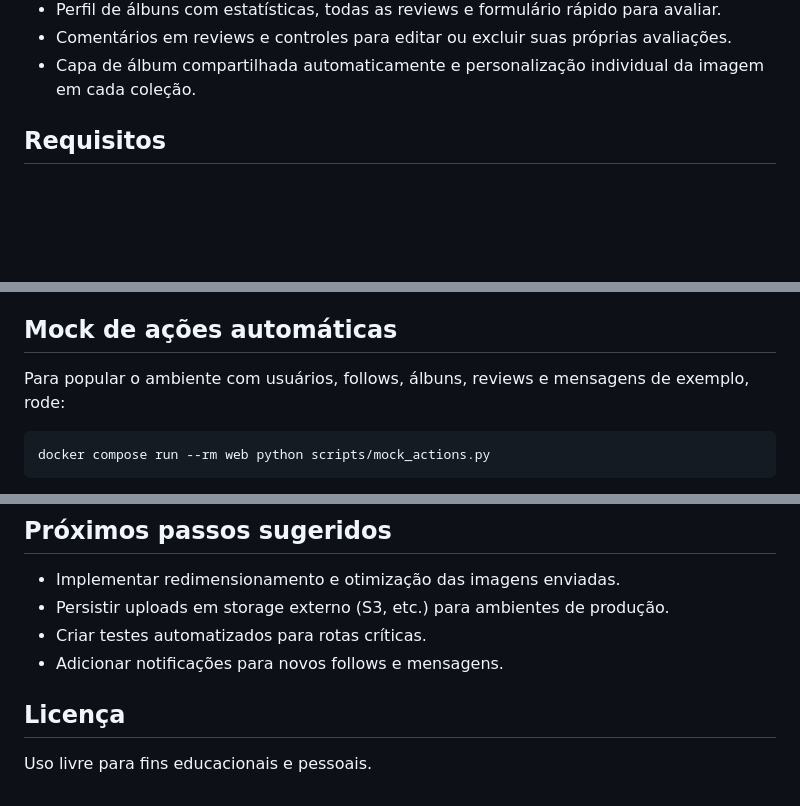
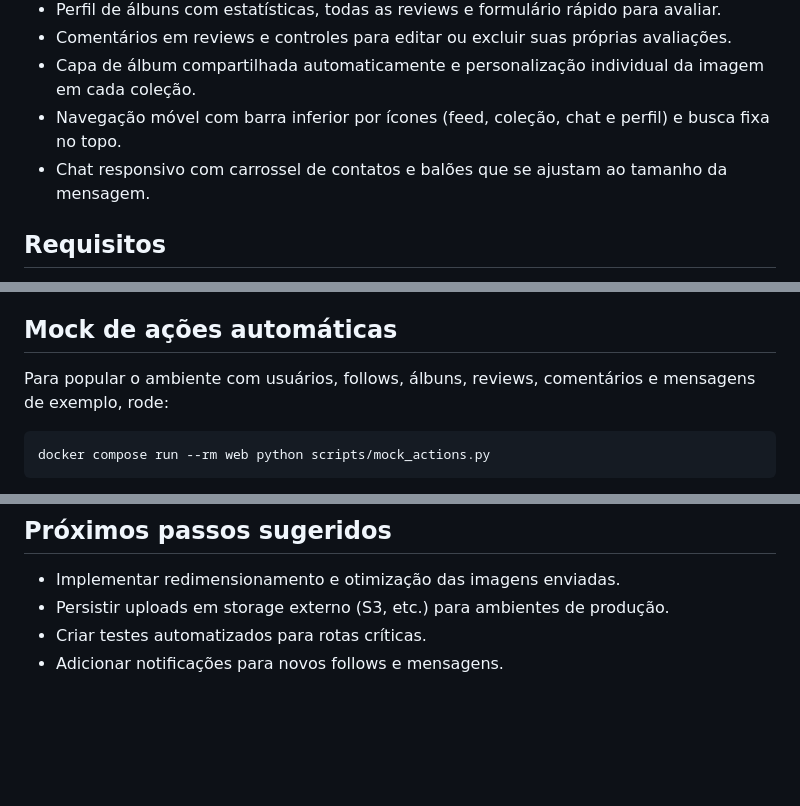
Before and after one commit to jorgerpg/retrofagia, a Markdown page: README.md, 3 parts joined by grey strips. GitHub-like rendering; blank space fills up the shorter version.

````diff
--- a/README.md
+++ b/README.md
@@ -17,6 +17,8 @@ Mini rede social para reviews de álbuns com chat privado, construída com Flask
 - Perfil de álbuns com estatísticas, todas as reviews e formulário rápido para avaliar.
 - Comentários em reviews e controles para editar ou excluir suas próprias avaliações.
 - Capa de álbum compartilhada automaticamente e personalização individual da imagem em cada coleção.
+- Navegação móvel com barra inferior por ícones (feed, coleção, chat e perfil) e busca fixa no topo.
+- Chat responsivo com carrossel de contatos e balões que se ajustam ao tamanho da mensagem.
 
 ## Requisitos
 
@@ -38,7 +40,7 @@ Mini rede social para reviews de álbuns com chat privado, construída com Flask
 
 ## Mock de ações automáticas
 
-Para popular o ambiente com usuários, follows, álbuns, reviews e mensagens de exemplo, rode:
+Para popular o ambiente com usuários, follows, álbuns, reviews, comentários e mensagens de exemplo, rode:
 
 ```bash
 docker compose run --rm web python scripts/mock_actions.py
@@ -77,7 +79,3 @@ Você pode sobrescrever os valores criando um arquivo `.env` na raiz ou definind
 - Persistir uploads em storage externo (S3, etc.) para ambientes de produção.
 - Criar testes automatizados para rotas críticas.
 - Adicionar notificações para novos follows e mensagens.
-
-## Licença
-
-Uso livre para fins educacionais e pessoais.
````
